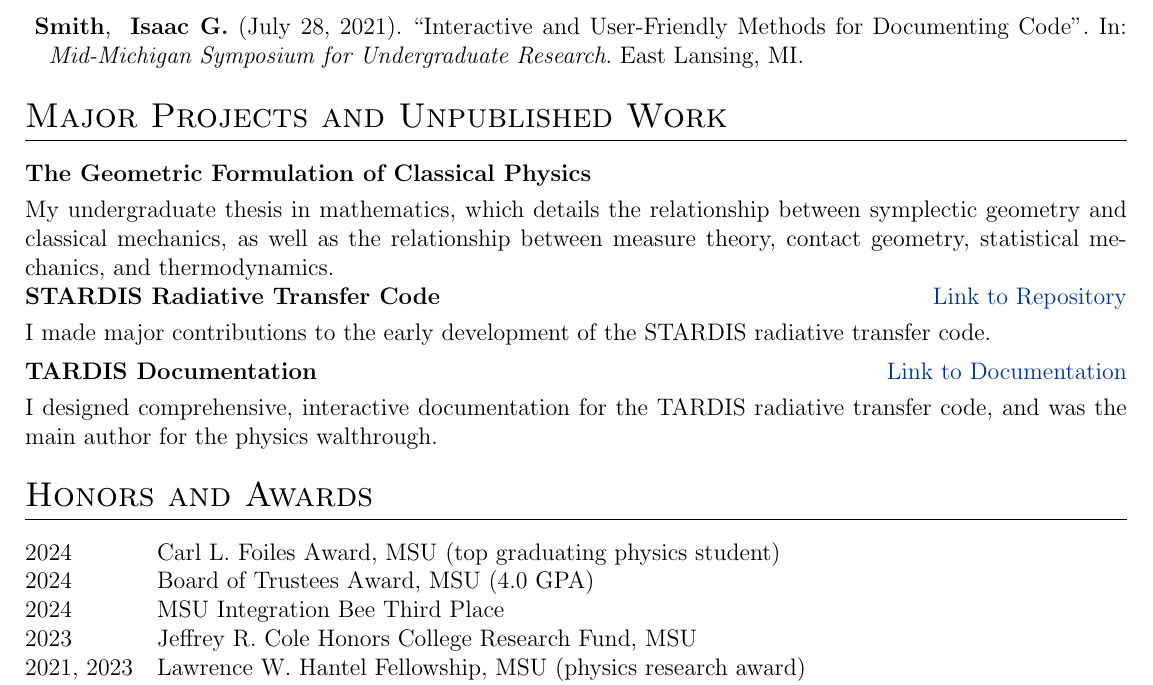
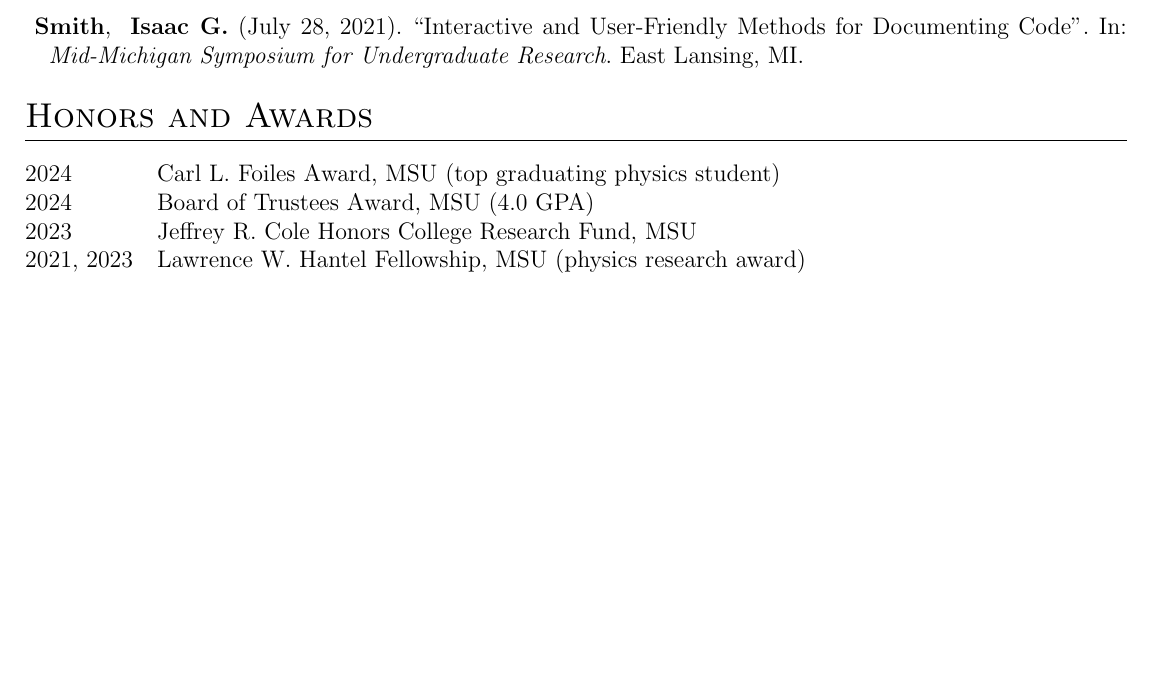
Before and after one commit to isaacgsmith/isaacgsmith.github.io, a LaTeX CV (assets/tex/cv.tex): part of page 2 of 3 before the commit and part of page 2 of 2 after it, cut so that both start at the same text, the shorter picture padded with empty space. Compiled offline with pdfLaTeX.

Commit message:
Update cv.tex

```diff
--- a/assets/tex/cv.tex
+++ b/assets/tex/cv.tex
@@ -223,19 +223,13 @@ school program, professorial assistantships, or Google’s Summer of Code.
 %----------------------------------------------------------------------------------------
 %	PROJECTS
 %----------------------------------------------------------------------------------------
-\section{Major Projects and Unpublished Work}
-\begin{tabularx}{\linewidth}{ @{}l r@{} }
+% \section{Major Projects and Unpublished Work}
+% \begin{tabularx}{\linewidth}{ @{}l r@{} }
 
-\textbf{The Geometric Formulation of Classical Physics} & \hfill \\[3.75pt]
-\multicolumn{2}{@{}X@{}}{My undergraduate thesis in mathematics, which details the relationship between symplectic geometry and classical mechanics, as well as the relationship between measure theory, contact geometry, statistical mechanics, and thermodynamics.}  \\[5pt]
+% \textbf{TITLE HERE} & \hfill \\[3.75pt]
+% \multicolumn{2}{@{}X@{}}{DESCRIBE HERE.}  \\[5pt]
 
-\textbf{STARDIS Radiative Transfer Code} & \hfill \href{https://github.com/tardis-sn/stardis}{Link to Repository} \\[3.75pt]
-\multicolumn{2}{@{}X@{}}{I made major contributions to the early development of the STARDIS radiative transfer code.}  \\[5pt]
-
-\textbf{TARDIS Documentation} & \hfill \href{https://tardis-sn.github.io/tardis/}{Link to Documentation} \\[3.75pt]
-\multicolumn{2}{@{}X@{}}{I designed comprehensive, interactive documentation for the TARDIS radiative transfer code, and was the main author for the physics walthrough.}  \\
-
-\end{tabularx}
+% \end{tabularx}
 
 
 %----------------------------------------------------------------------------------------
@@ -246,7 +240,6 @@ school program, professorial assistantships, or Google’s Summer of Code.
 \begin{tabularx}{\linewidth}{@{}l X@{}}
 2024 & Carl L. Foiles Award, MSU (top graduating physics student) \\
 2024 & Board of Trustees Award, MSU (4.0 GPA) \\
-2024 & MSU Integration Bee Third Place \\
 2023 & Jeffrey R. Cole Honors College Research Fund, MSU \\
 2021, 2023 & Lawrence W. Hantel Fellowship, MSU (physics research award) \\
 2023 & Nominee, Rhodes Scholarship, MSU \\
```
